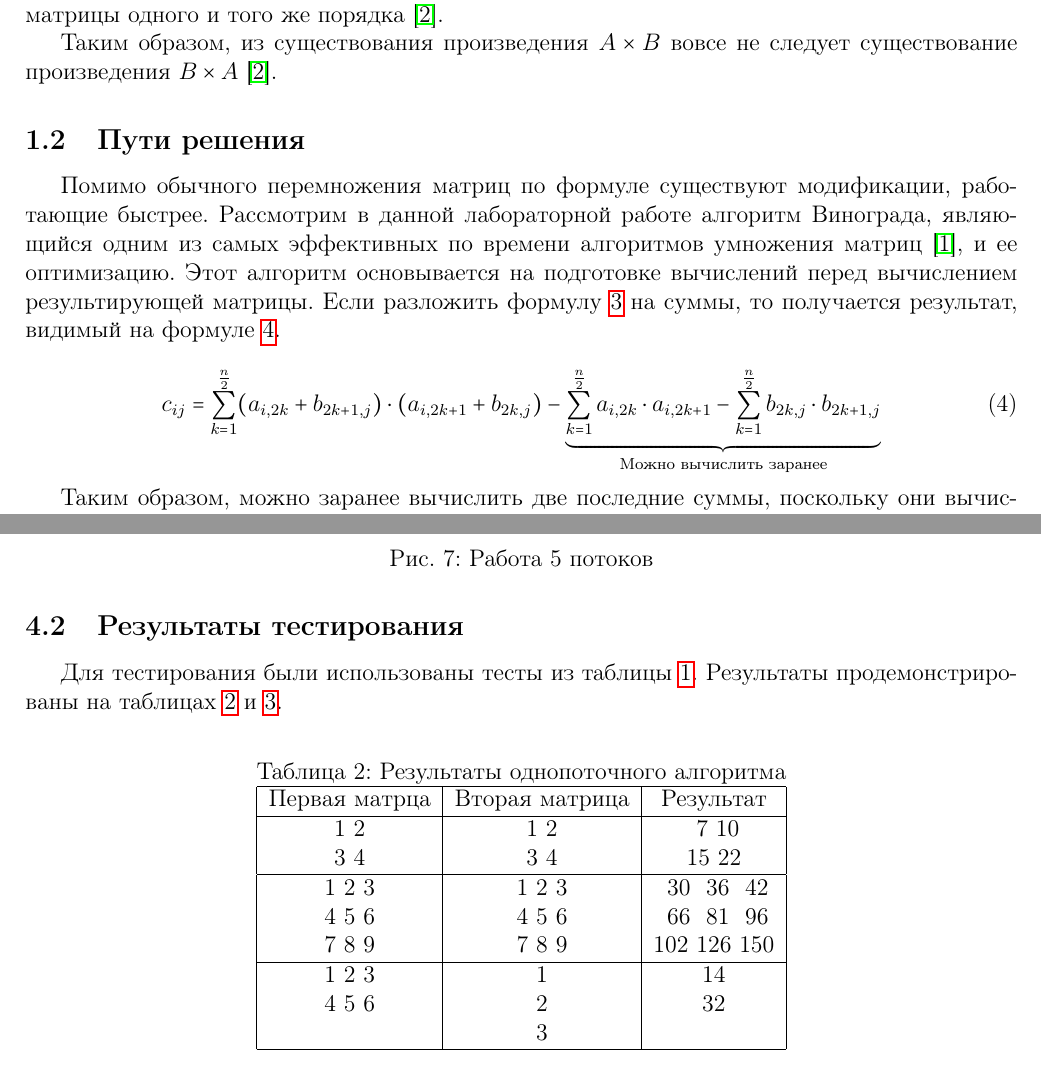
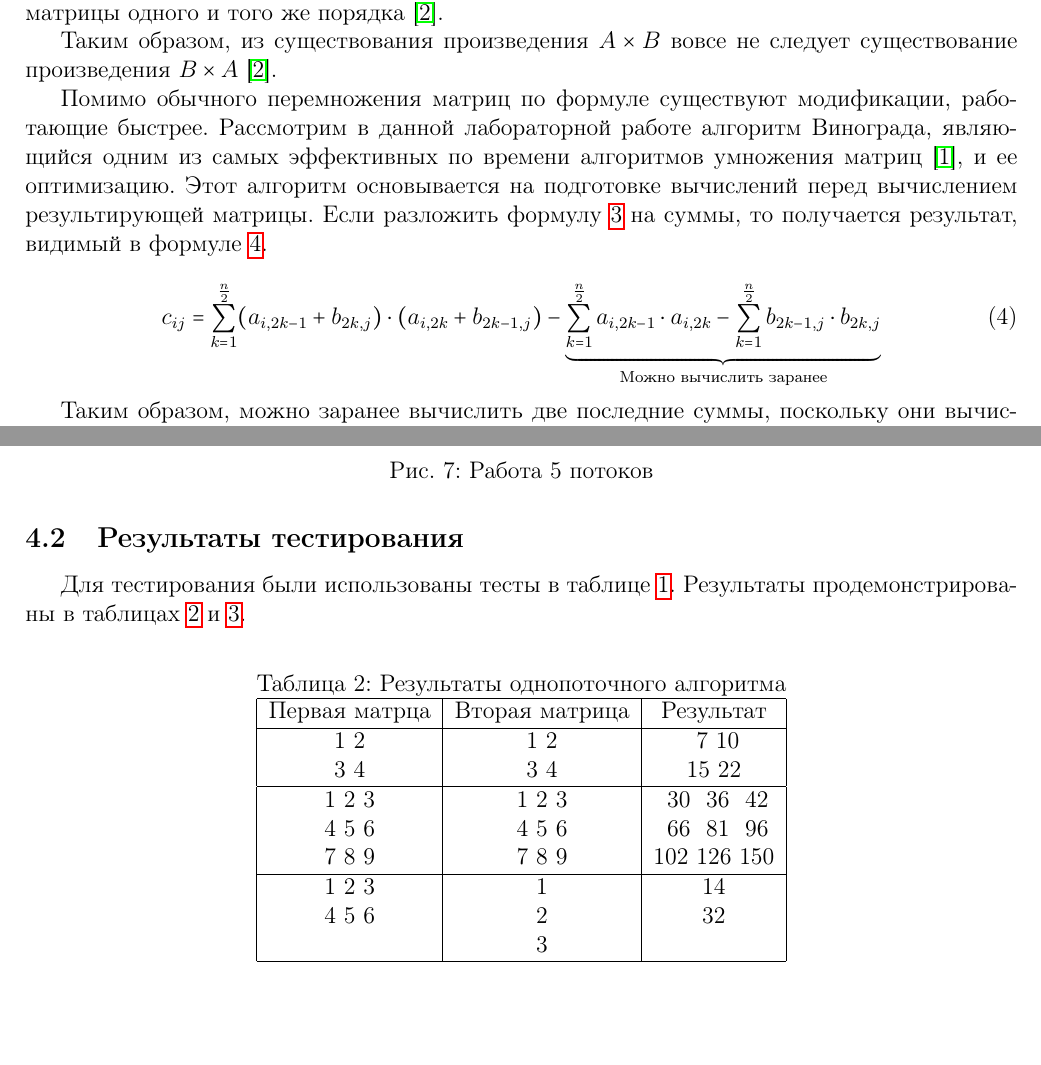
Before and after one commit to bmstu-ics7/analysis-of-algorithms, a LaTeX document (lab_04/report.tex): two parts of pages 4 and 14 of 18 before the commit and two parts of pages 4 and 13 of 17 after it, joined at a grey line, cut so that both start at the same text, the shorter picture padded with empty space. Compiled offline with pdfLaTeX.

Commit message:
FINISH: report for lab_04

```diff
--- a/lab_04/report.tex
+++ b/lab_04/report.tex
@@ -152,20 +152,19 @@
 
 Таким образом, из существования произведения $A \times B$ вовсе не следует
 существование произведения $B \times A$ \cite{litr}.
-\subsection{Пути решения}
 
 Помимо обычного перемножения матриц по формуле существуют модификации, работающие
 быстрее. Рассмотрим в данной лабораторной работе алгоритм Винограда, являющийся одним
 из самых эффективных по времени алгоритмов умножения матриц \cite{haskell},
 и ее оптимизацию. Этот алгоритм основывается на подготовке вычислений перед вычислением
 результирующей матрицы. Если разложить формулу \ref{res} на суммы, то получается
-результат, видимый на формуле \ref{vinres}.
+результат, видимый в формуле \ref{vinres}.
 
 \begin{equation}\label{vinres}
     c_{ij} =
-    \sum_{k=1}^{\frac{n}{2}} (a_{i,2k} + b_{2k+1,j}) \cdot (a_{i,2k+1} + b_{2k,j}) -
-    \underbrace{\sum_{k=1}^{\frac{n}{2}} a_{i,2k} \cdot a_{i,2k+1} -
-    \sum_{k=1}^{\frac{n}{2}} b_{2k,j} \cdot b_{2k+1,j}}_\text{Можно вычислить заранее}
+    \sum_{k=1}^{\frac{n}{2}} (a_{i,2k-1} + b_{2k,j}) \cdot (a_{i,2k} + b_{2k-1,j}) -
+    \underbrace{\sum_{k=1}^{\frac{n}{2}} a_{i,2k-1} \cdot a_{i,2k} -
+    \sum_{k=1}^{\frac{n}{2}} b_{2k-1,j} \cdot b_{2k,j}}_\text{Можно вычислить заранее}
 \end{equation}
 
 Таким образом, можно заранее вычислить две последние суммы, поскольку они вычисляются
@@ -418,8 +419,8 @@ void ThreadMultiplication::multiplication(
 
 \subsection{Результаты тестирования}
 
-Для тестирования были использованы тесты из таблицы \ref{table:test}.
-Результаты продемонстрированы на таблицах \ref{table:test-res} и \ref{table:test-res-th}.
+Для тестирования были использованы тесты в таблице \ref{table:test}.
+Результаты продемонстрированы в таблицах \ref{table:test-res} и \ref{table:test-res-th}.
 
 \begin{table}[H]
     \caption{Результаты однопоточного алгоритма}
```
Also changed, not shown: lab_04/report.tex (16 more changed lines).
